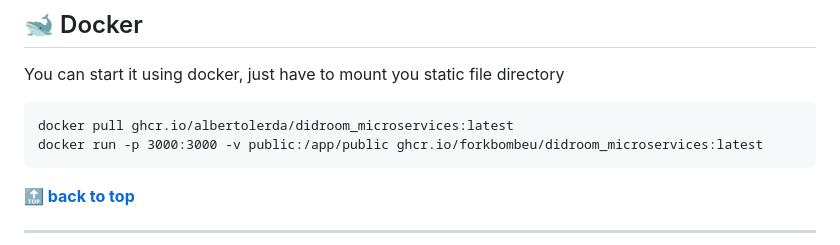
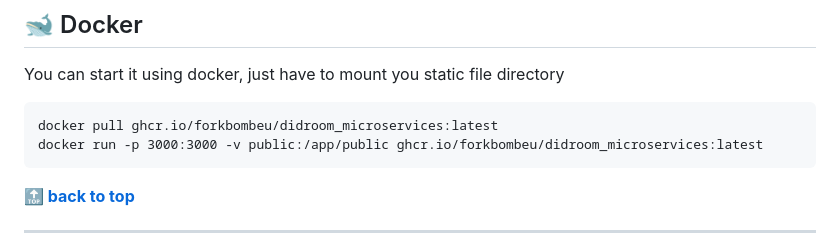
Before and after one commit to ForkbombEu/DIDroom_microservices, a Markdown page: README.md, the part around the change. GitHub-like rendering.

Commit message:
fix: image address

````diff
--- a/README.md
+++ b/README.md
@@ -126,7 +126,7 @@ Then point your browser to the [http://localhost:3000/docs](http://localhost:300
 ## 🐋 Docker
 You can start it using docker, just have to mount you static file directory
 ```
-docker pull ghcr.io/albertolerda/didroom_microservices:latest
+docker pull ghcr.io/forkbombeu/didroom_microservices:latest
 docker run -p 3000:3000 -v public:/app/public ghcr.io/forkbombeu/didroom_microservices:latest
 ```
 
````
